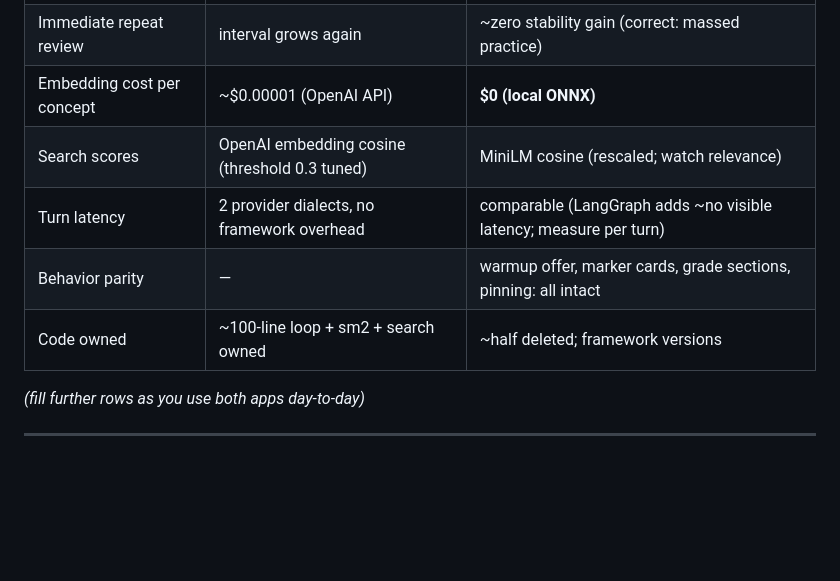
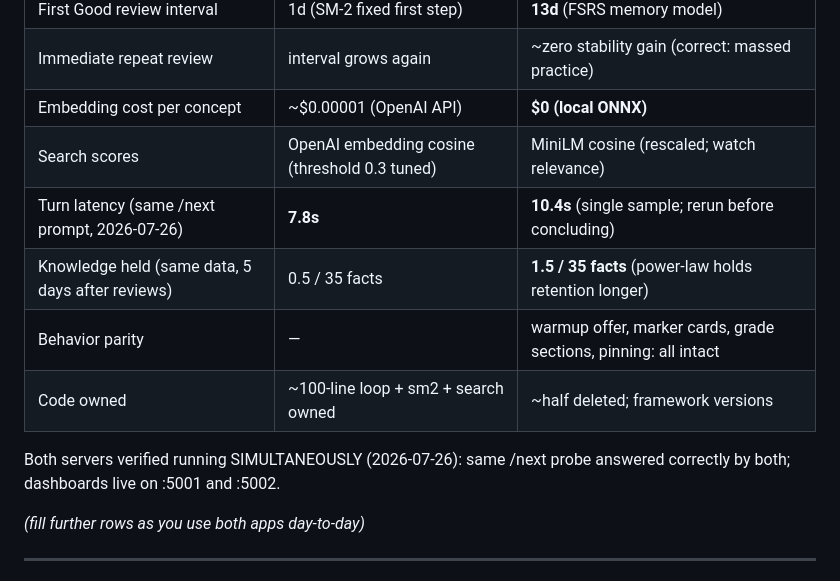
Before and after one commit to Naz712/Flashbang, a Markdown page: TESTING.md, the part around the change. GitHub-like rendering; blank space fills up the shorter version.

Commit message:
frameworks: record side-by-side A/B results
Both servers verified running simultaneously; same /next probe:
original 7.8s vs frameworks 10.4s (single sample); knowledge held
0.5 vs 1.5 of 35 facts on identical data (FSRS power-law retains
longer than the exponential).

Co-Authored-By: Claude Fable 5 <noreply@anthropic.com>

```diff
--- a/TESTING.md
+++ b/TESTING.md
@@ -36,9 +36,13 @@ Same prompts into both, results recorded here:
 | Immediate repeat review | interval grows again | ~zero stability gain (correct: massed practice) |
 | Embedding cost per concept | ~$0.00001 (OpenAI API) | **$0 (local ONNX)** |
 | Search scores | OpenAI embedding cosine (threshold 0.3 tuned) | MiniLM cosine (rescaled; watch relevance) |
-| Turn latency | 2 provider dialects, no framework overhead | comparable (LangGraph adds ~no visible latency; measure per turn) |
+| Turn latency (same /next prompt, 2026-07-26) | **7.8s** | **10.4s** (single sample; rerun before concluding) |
+| Knowledge held (same data, 5 days after reviews) | 0.5 / 35 facts | **1.5 / 35 facts** (power-law holds retention longer) |
 | Behavior parity | — | warmup offer, marker cards, grade sections, pinning: all intact |
 | Code owned | ~100-line loop + sm2 + search owned | ~half deleted; framework versions |
+
+Both servers verified running SIMULTANEOUSLY (2026-07-26): same /next probe
+answered correctly by both; dashboards live on :5001 and :5002.
 
 *(fill further rows as you use both apps day-to-day)*
 
```
